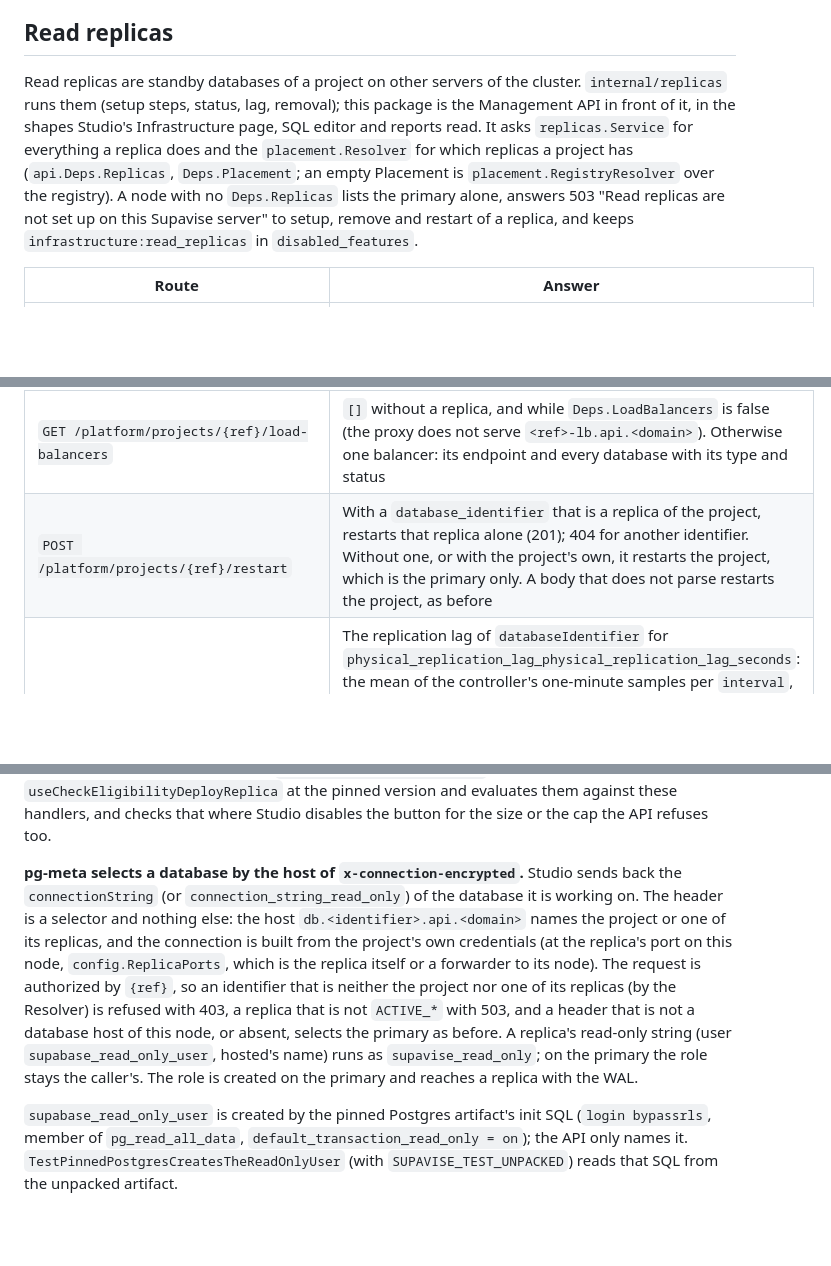
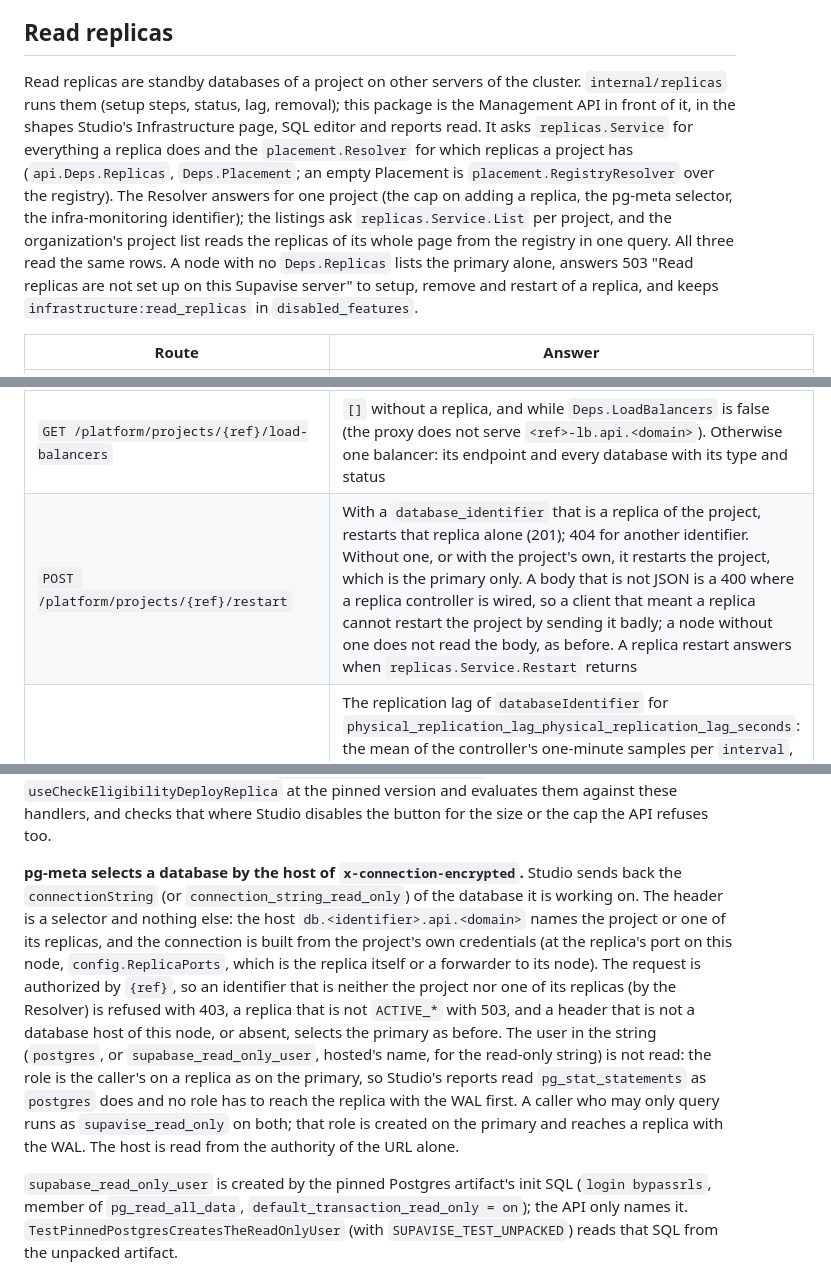
Before and after one commit to jsmillerdev/sbctl, a Markdown page: internal/api/README.md, 3 parts joined by grey strips. Rendered like a GitHub page; blank space fills up the shorter version.

Commit message:
api: README for the pg-meta role on a replica, the restart body and where the replicas of a project are read

```diff
--- a/internal/api/README.md
+++ b/internal/api/README.md
@@ -57,7 +57,7 @@ The defaults of the project's size (a pool of 40% of `max_connections`, hosted's
 
 ## Read replicas
 
-Read replicas are standby databases of a project on other servers of the cluster. `internal/replicas` runs them (setup steps, status, lag, removal); this package is the Management API in front of it, in the shapes Studio's Infrastructure page, SQL editor and reports read. It asks `replicas.Service` for everything a replica does and the `placement.Resolver` for which replicas a project has (`api.Deps.Replicas`, `Deps.Placement`; an empty Placement is `placement.RegistryResolver` over the registry). A node with no `Deps.Replicas` lists the primary alone, answers 503 "Read replicas are not set up on this Supavise server" to setup, remove and restart of a replica, and keeps `infrastructure:read_replicas` in `disabled_features`.
+Read replicas are standby databases of a project on other servers of the cluster. `internal/replicas` runs them (setup steps, status, lag, removal); this package is the Management API in front of it, in the shapes Studio's Infrastructure page, SQL editor and reports read. It asks `replicas.Service` for everything a replica does and the `placement.Resolver` for which replicas a project has (`api.Deps.Replicas`, `Deps.Placement`; an empty Placement is `placement.RegistryResolver` over the registry). The Resolver answers for one project (the cap on adding a replica, the pg-meta selector, the infra-monitoring identifier); the listings ask `replicas.Service.List` per project, and the organization's project list reads the replicas of its whole page from the registry in one query. All three read the same rows. A node with no `Deps.Replicas` lists the primary alone, answers 503 "Read replicas are not set up on this Supavise server" to setup, remove and restart of a replica, and keeps `infrastructure:read_replicas` in `disabled_features`.
 
 | Route | Answer |
 |---|---|
@@ -66,14 +66,14 @@ Read replicas are standby databases of a project on other servers of the cluster
 | `GET /platform/projects/{ref}/databases` | The primary first, then each replica oldest first. A replica's row has the primary's shape: its identifier, the region of its node, `restUrl` `https://<identifier>.api.<domain>/rest/v1/`, `db_host` `db.<identifier>.api.<domain>`, and `connectionString` and `connection_string_read_only` with a `[YOUR-PASSWORD]` placeholder. `size` is the project's size |
 | `GET /platform/projects/{ref}/databases-statuses` | The same databases, the primary included (Studio refetches until the two lists have the same length). A replica carries `replicaInitializationStatus`: `in_progress` with the step reached and the estimates, `completed`, or `failed` with the step's error |
 | `GET /platform/projects/{ref}/load-balancers` | `[]` without a replica, and while `Deps.LoadBalancers` is false (the proxy does not serve `<ref>-lb.api.<domain>`). Otherwise one balancer: its endpoint and every database with its type and status |
-| `POST /platform/projects/{ref}/restart` | With a `database_identifier` that is a replica of the project, restarts that replica alone (201); 404 for another identifier. Without one, or with the project's own, it restarts the project, which is the primary only. A body that does not parse restarts the project, as before |
+| `POST /platform/projects/{ref}/restart` | With a `database_identifier` that is a replica of the project, restarts that replica alone (201); 404 for another identifier. Without one, or with the project's own, it restarts the project, which is the primary only. A body that is not JSON is a 400 where a replica controller is wired, so a client that meant a replica cannot restart the project by sending it badly; a node without one does not read the body, as before. A replica restart answers when `replicas.Service.Restart` returns |
 | `GET /platform/projects/{ref}/infra-monitoring` | The replication lag of `databaseIdentifier` for `physical_replication_lag_physical_replication_lag_seconds`: the mean of the controller's one-minute samples per `interval`, as strings. One attribute answers in the single-attribute shape (the value on each point, which Studio's replica page reads), several in the multi-attribute shape with an `errors` entry for each metric Supavise does not collect. The primary has an empty series. A request that names no other attribute than the lag keeps the stub's empty 200 |
 
 A setup is refused with 400 and a message Studio shows as it is: the API's own checks are a project that is not running (409), a branch, a size below Small ("Read replicas need a compute size of small or larger."), the cap of the size (none up to Micro, four for Small to Large, five above: "The project already has the maximum of <n> read replicas.") and a project whose port sequence is above `config.MaxReplicaSeq` or a `ports.replica_base` that leaves no room (`config.CheckReplicaPorts`). The controller refuses the rest with a `replicas.UserError` (no server joined in the region, a replica on that server already, capacity, backup storage).
 
 **What Studio needs of the project.** `GET /platform/projects/{ref}` carries `dbVersion` as `supabase-postgres-<version>` (a bare version counts as below Postgres 15 for the Add button) and `is_physical_backups_enabled`, which is whether the node has a backup service, as the PITR flag of the backups list is. The profile lists `infrastructure:read_replicas` in `disabled_features` until a controller is wired and a second node is active; it hides the Infrastructure page, the source selector and the replica rows of the reports. `studio_eligibility_test.go` ports the rules of Studio's `useCheckEligibilityDeployReplica` at the pinned version and evaluates them against these handlers, and checks that where Studio disables the button for the size or the cap the API refuses too.
 
-**pg-meta selects a database by the host of `x-connection-encrypted`.** Studio sends back the `connectionString` (or `connection_string_read_only`) of the database it is working on. The header is a selector and nothing else: the host `db.<identifier>.api.<domain>` names the project or one of its replicas, and the connection is built from the project's own credentials (at the replica's port on this node, `config.ReplicaPorts`, which is the replica itself or a forwarder to its node). The request is authorized by `{ref}`, so an identifier that is neither the project nor one of its replicas (by the Resolver) is refused with 403, a replica that is not `ACTIVE_*` with 503, and a header that is not a database host of this node, or absent, selects the primary as before. A replica's read-only string (user `supabase_read_only_user`, hosted's name) runs as `supavise_read_only`; on the primary the role stays the caller's. The role is created on the primary and reaches a replica with the WAL.
+**pg-meta selects a database by the host of `x-connection-encrypted`.** Studio sends back the `connectionString` (or `connection_string_read_only`) of the database it is working on. The header is a selector and nothing else: the host `db.<identifier>.api.<domain>` names the project or one of its replicas, and the connection is built from the project's own credentials (at the replica's port on this node, `config.ReplicaPorts`, which is the replica itself or a forwarder to its node). The request is authorized by `{ref}`, so an identifier that is neither the project nor one of its replicas (by the Resolver) is refused with 403, a replica that is not `ACTIVE_*` with 503, and a header that is not a database host of this node, or absent, selects the primary as before. The user in the string (`postgres`, or `supabase_read_only_user`, hosted's name, for the read-only string) is not read: the role is the caller's on a replica as on the primary, so Studio's reports read `pg_stat_statements` as `postgres` does and no role has to reach the replica with the WAL first. A caller who may only query runs as `supavise_read_only` on both; that role is created on the primary and reaches a replica with the WAL. The host is read from the authority of the URL alone.
 
 `supabase_read_only_user` is created by the pinned Postgres artifact's init SQL (`login bypassrls`, member of `pg_read_all_data`, `default_transaction_read_only = on`); the API only names it. `TestPinnedPostgresCreatesTheReadOnlyUser` (with `SUPAVISE_TEST_UNPACKED`) reads that SQL from the unpacked artifact.
 
```
Also changed, not shown: other parts of internal/api/README.md (+1 -1 lines).
